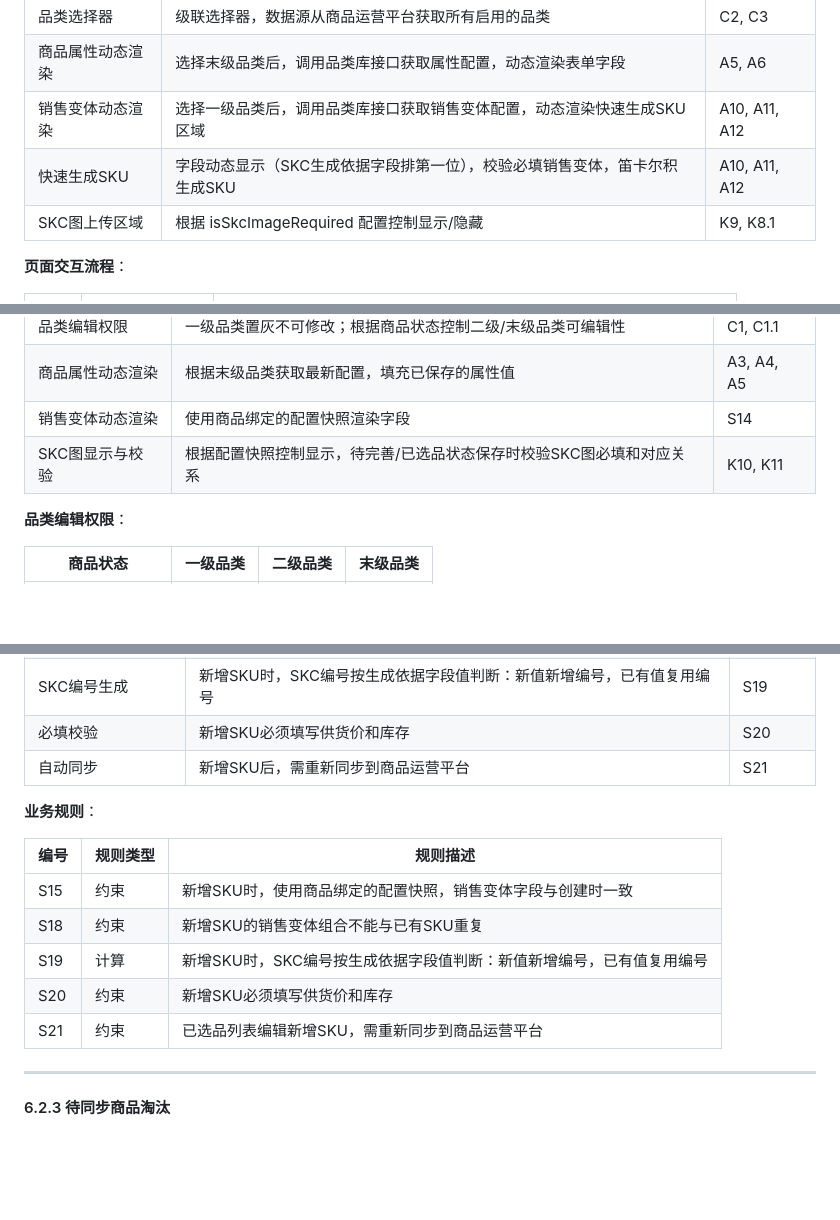
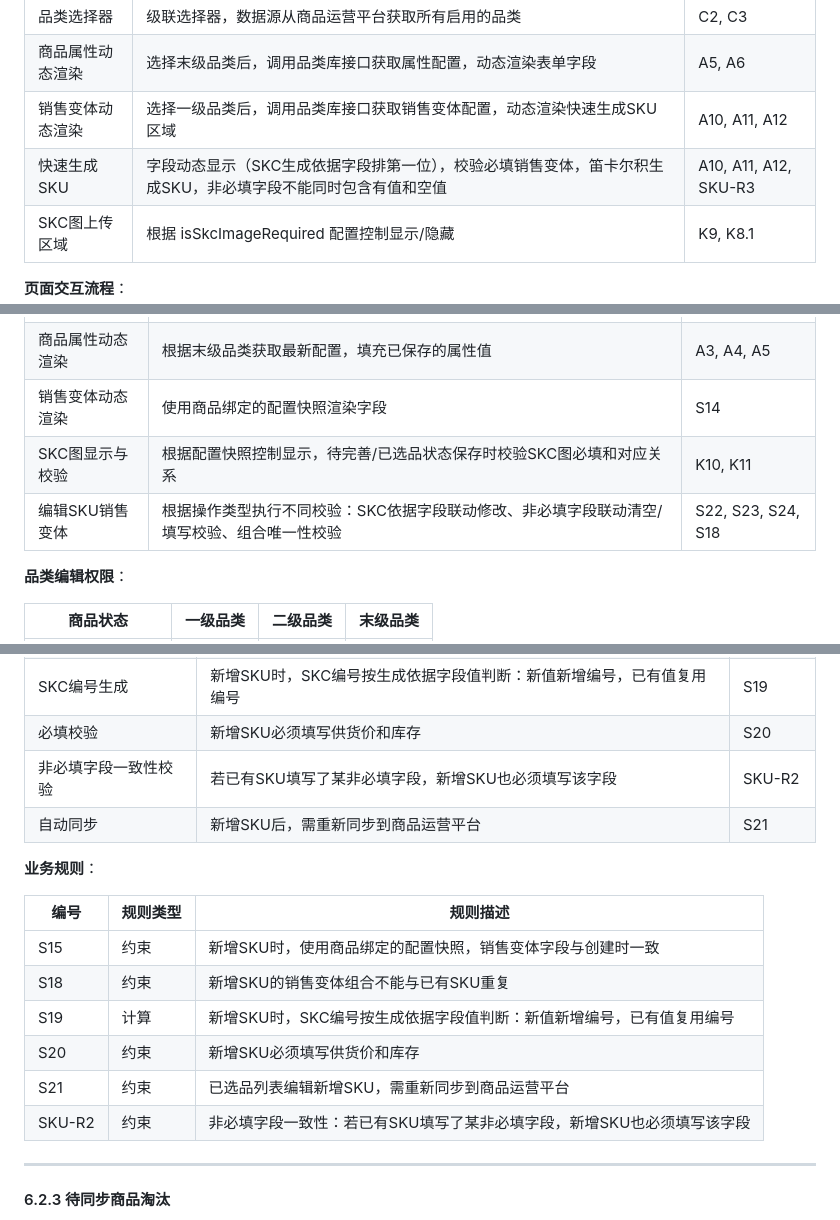
Before and after one commit to 1xiexietao/ClaudeCode, a Markdown page: PRD文档/供应商门户商品属性动态化改造PRD.md, 3 parts joined by grey strips. Rendered like a GitHub page; blank space fills up the shorter version.

Commit message:
fix: 补充SKU校验规则引用到各功能点
- 5.1.1 创建商品页：快速生成SKU新增SKU-R3引用
- 5.1.2 编辑商品页：新增S22、S23、S24引用
- 5.1.3 批量导入商品：新增SKU-R2、SKU-R3引用
- 6.2.2.1 待同步商品新增SKU：新增SKU-R2引用

Co-Authored-By: Claude Opus 4.7 <noreply@anthropic.com>

```diff
--- a/PRD文档/供应商门户商品属性动态化改造PRD.md
+++ b/PRD文档/供应商门户商品属性动态化改造PRD.md
@@ -325,7 +325,7 @@
 | 品类选择器 | 级联选择器，数据源从商品运营平台获取所有启用的品类 | C2, C3 |
 | 商品属性动态渲染 | 选择末级品类后，调用品类库接口获取属性配置，动态渲染表单字段 | A5, A6 |
 | 销售变体动态渲染 | 选择一级品类后，调用品类库接口获取销售变体配置，动态渲染快速生成SKU区域 | A10, A11, A12 |
-| 快速生成SKU | 字段动态显示（SKC生成依据字段排第一位），校验必填销售变体，笛卡尔积生成SKU | A10, A11, A12 |
+| 快速生成SKU | 字段动态显示（SKC生成依据字段排第一位），校验必填销售变体，笛卡尔积生成SKU，非必填字段不能同时包含有值和空值 | A10, A11, A12, SKU-R3 |
 | SKC图上传区域 | 根据 isSkcImageRequired 配置控制显示/隐藏 | K9, K8.1 |
 
 **页面交互流程**：
@@ -400,6 +400,7 @@
 | 商品属性动态渲染 | 根据末级品类获取最新配置，填充已保存的属性值 | A3, A4, A5 |
 | 销售变体动态渲染 | 使用商品绑定的配置快照渲染字段 | S14 |
 | SKC图显示与校验 | 根据配置快照控制显示，待完善/已选品状态保存时校验SKC图必填和对应关系 | K10, K11 |
+| 编辑SKU销售变体 | 根据操作类型执行不同校验：SKC依据字段联动修改、非必填字段联动清空/填写校验、组合唯一性校验 | S22, S23, S24, S18 |
 
 **品类编辑权限**：
 
@@ -948,6 +950,7 @@
 | SKU组合唯一性校验 | 新增SKU的销售变体组合不能与已有SKU重复 | S18 |
 | SKC编号生成 | 新增SKU时，SKC编号按生成依据字段值判断：新值新增编号，已有值复用编号 | S19 |
 | 必填校验 | 新增SKU必须填写供货价和库存 | S20 |
+| 非必填字段一致性校验 | 若已有SKU填写了某非必填字段，新增SKU也必须填写该字段 | SKU-R2 |
 | 自动同步 | 新增SKU后，需重新同步到商品运营平台 | S21 |
 
 **业务规则**：
@@ -959,6 +962,7 @@
 | S19 | 计算 | 新增SKU时，SKC编号按生成依据字段值判断：新值新增编号，已有值复用编号 |
 | S20 | 约束 | 新增SKU必须填写供货价和库存 |
 | S21 | 约束 | 已选品列表编辑新增SKU，需重新同步到商品运营平台 |
+| SKU-R2 | 约束 | 非必填字段一致性：若已有SKU填写了某非必填字段，新增SKU也必须填写该字段 |
 
 ---
 
```
Also changed, not shown: other parts of PRD文档/供应商门户商品属性动态化改造PRD.md (+1 -0 lines).
